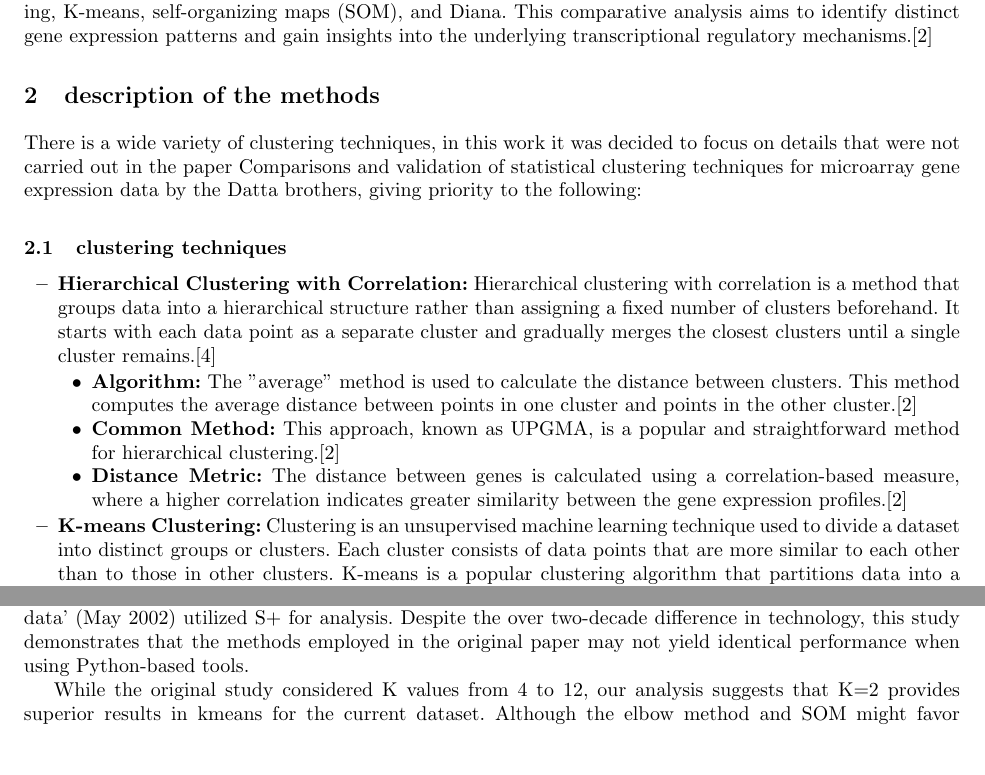
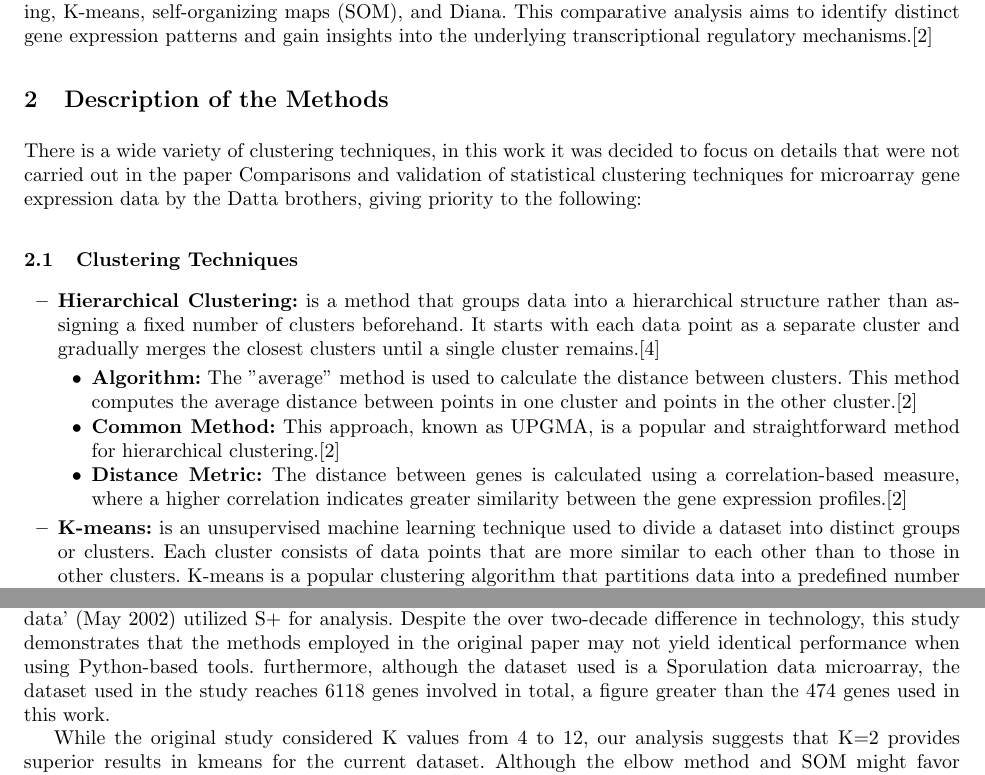
Before and after one commit to Diegodepab/clustering_genes, a LaTeX thesis (report/lncs LATEX template/main.tex): two parts of pages 2 and 10 of 11, joined at a grey line, cut so that both start at the same text, the shorter picture padded with empty space. Compiled offline with pdfLaTeX.

Commit message:
Change of the title in the report

```diff
--- a/report/lncs LATEX template/main.tex
+++ b/report/lncs LATEX template/main.tex
@@ -63,16 +63,16 @@ While hierarchical clustering (UPGMA) with correlation distance has been a popul
 
 
 
-\section{description of the methods}
+\section{Description of the Methods}
 
 There is a wide variety of clustering techniques, in this work it was decided to focus on details that were not carried out in the paper Comparisons and validation of statistical
 clustering techniques for microarray gene
 expression data by the Datta brothers, giving priority to the following:
-\subsection{clustering techniques}
+\subsection{Clustering Techniques}
 
 
 \begin{itemize}
-	\item \textbf{Hierarchical Clustering with Correlation:} Hierarchical clustering with correlation is a method that groups data into a hierarchical structure rather than assigning a fixed number of clusters beforehand. It starts with each data point as a separate cluster and gradually merges the closest clusters until a single cluster remains.\cite{guess2002}
+	\item \textbf{Hierarchical Clustering:} is a method that groups data into a hierarchical structure rather than assigning a fixed number of clusters beforehand. It starts with each data point as a separate cluster and gradually merges the closest clusters until a single cluster remains.\cite{guess2002}
 
 	\begin{itemize}
 		\item \textbf{Algorithm:} The "average" method is used to calculate the distance between clusters. This method computes the average distance between points in one cluster and points in the other cluster.\cite{datta2003}
@@ -84,7 +84,7 @@ expression data by the Datta brothers, giving priority to the following:
 
 
 
-		\item \textbf{K-means Clustering:} Clustering is an unsupervised machine learning technique used to divide a dataset into distinct groups or clusters. Each cluster consists of data points that are more similar to each other than to those in other clusters. K-means is a popular clustering algorithm that partitions data into a predefined number of clusters, represented by centroids. The algorithm works iteratively to assign data points to the nearest centroid, updating centroids based on the mean of the points assigned to each cluster.\cite{steinley2006}
+		\item \textbf{K-means:} is an unsupervised machine learning technique used to divide a dataset into distinct groups or clusters. Each cluster consists of data points that are more similar to each other than to those in other clusters. K-means is a popular clustering algorithm that partitions data into a predefined number of clusters, represented by centroids. The algorithm works iteratively to assign data points to the nearest centroid, updating centroids based on the mean of the points assigned to each cluster.\cite{steinley2006}
 
 		\begin{enumerate}
 			\item \textbf{Initialization:} k points are randomly selected from the dataset as initial centroids of the k clusters. These centroids represent the center of each cluster.
@@ -341,7 +341,7 @@ The complexity of the dendrogram reflects the inherent heterogeneity of the data
 
   Technological advancements, particularly in artificial intelligence, have accelerated rapidly. As a result, optimizing methodologies has become a paramount task for the growing community of programmers. Comparing technologies from different eras can be challenging due to significant advancements in both approaches and results.
 
-  The paper 'Comparisons and validation of statistical clustering techniques for microarray gene expression data' (May 2002) utilized S+ for analysis. Despite the over two-decade difference in technology, this study demonstrates that the methods employed in the original paper may not yield identical performance when using Python-based tools.
+  The paper 'Comparisons and validation of statistical clustering techniques for microarray gene expression data' (May 2002) utilized S+ for analysis. Despite the over two-decade difference in technology, this study demonstrates that the methods employed in the original paper may not yield identical performance when using Python-based tools. furthermore, although the dataset used is a Sporulation data microarray, the dataset used in the study reaches 6118 genes involved in total, a figure greater than the 474 genes used in this work.
 
   While the original study considered K values from 4 to 12, our analysis suggests that K=2 provides superior results in kmeans for the current dataset. Although the elbow method and SOM might favor K=4, K=2 consistently outperforms them in terms of the V1 metric and overall clustering quality when implemented kmean using Python's scikit-learn library.
 
```
Also changed, not shown: report/lncs LATEX template/main.pdf, 6 other files.
